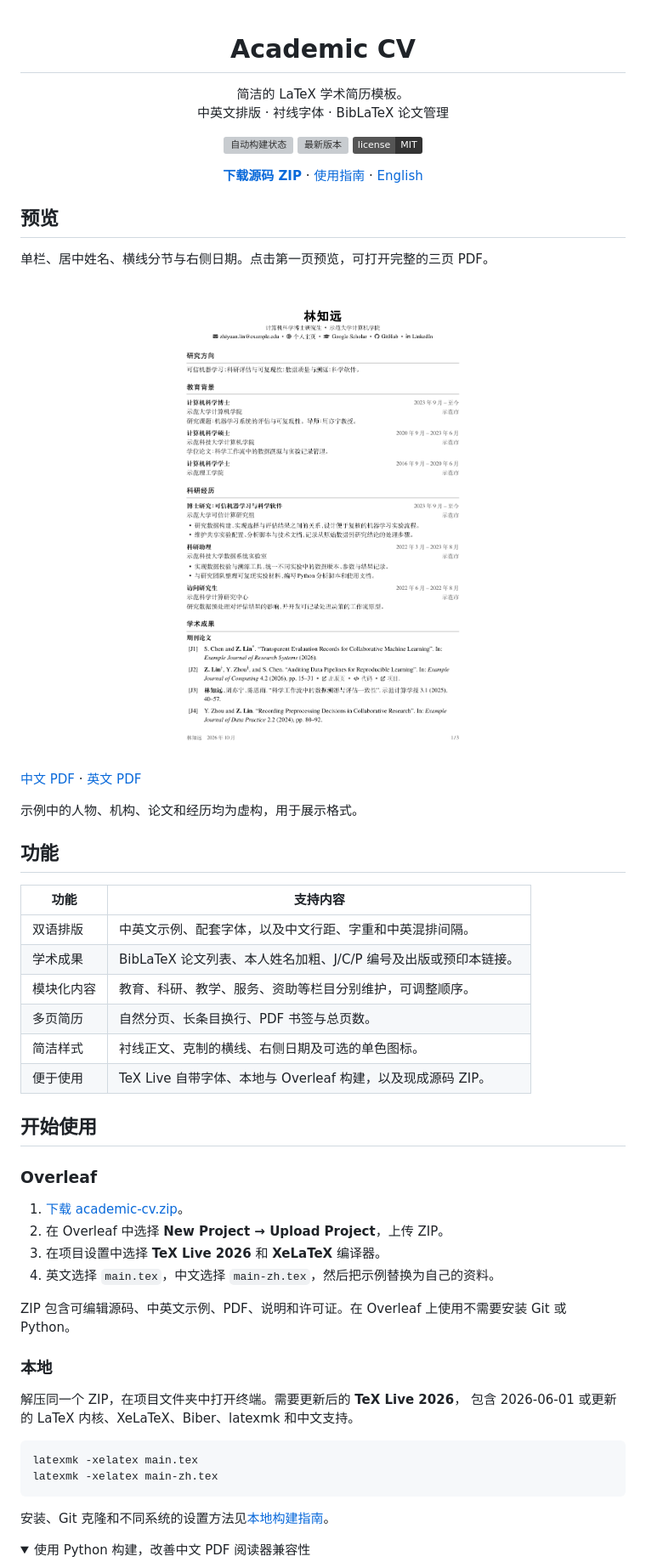
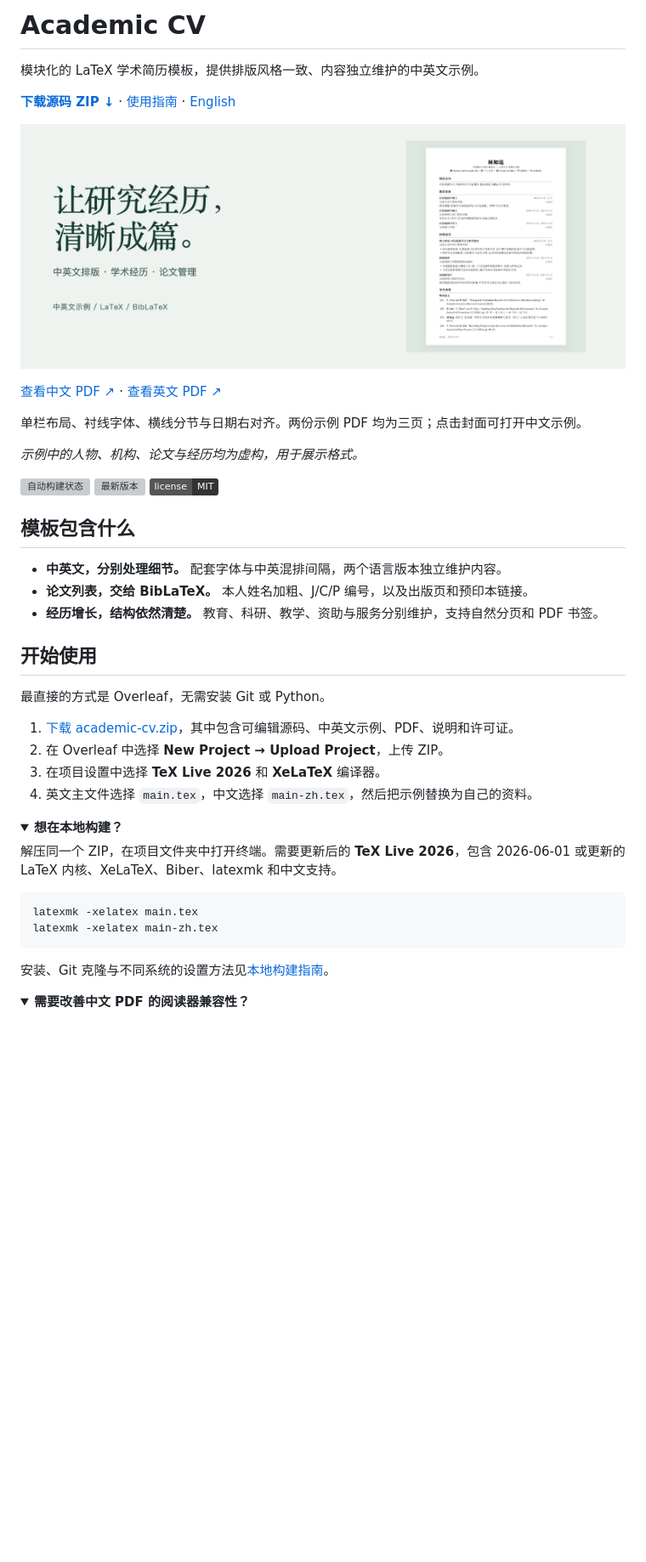
Before and after one commit to DELONG-L/Academic-CV, a Markdown page: README.zh-CN.md, the part around one of its changes. Shown at 85% size. Rendered like a GitHub page; pictures changed too: docs/previews/readme-cover-zh.png (added); folded sections open; badges without logos; blank space fills up the shorter version; grey boxes are pictures that could not be loaded.

````diff
--- a/README.zh-CN.md
+++ b/README.zh-CN.md
@@ -1,8 +1,16 @@
-<div align="center">
+# Academic CV
 
-<h1>Academic CV</h1>
+模块化的 LaTeX 学术简历模板，提供排版风格一致、内容独立维护的中英文示例。
 
-<p>简洁的 LaTeX 学术简历模板。<br>中英文排版 · 衬线字体 · BibLaTeX 论文管理</p>
+**[下载源码 ZIP ↓](https://github.com/DELONG-L/Academic-CV/releases/latest/download/academic-cv.zip)** · [使用指南](docs/guide.zh-CN.md) · [English](README.md)
+
+<a href="dist/cv-zh.pdf"><img src="docs/previews/readme-cover-zh.png" alt="Academic CV：让研究经历，清晰成篇。图中为中文 LaTeX 学术简历的真实第一页样张。" width="1680"></a>
+
+[查看中文 PDF ↗](dist/cv-zh.pdf) · [查看英文 PDF ↗](dist/cv.pdf)
+
+单栏布局、衬线字体、横线分节与日期右对齐。两份示例 PDF 均为三页；点击封面可打开中文示例。
+
+*示例中的人物、机构、论文与经历均为虚构，用于展示格式。*
 
 <p>
   <a href="https://github.com/DELONG-L/Academic-CV/actions/workflows/build.yml"><img src="https://github.com/DELONG-L/Academic-CV/actions/workflows/build.yml/badge.svg?branch=main" alt="自动构建状态"></a>
@@ -10,58 +18,35 @@
   <a href="LICENSE"><img src="https://img.shields.io/badge/license-MIT-333333" alt="MIT 许可"></a>
 </p>
 
-<p>
-  <a href="https://github.com/DELONG-L/Academic-CV/releases/latest/download/academic-cv.zip"><strong>下载源码 ZIP</strong></a>
-  · <a href="docs/guide.zh-CN.md">使用指南</a>
-  · <a href="README.md">English</a>
-</p>
+## 模板包含什么
 
-</div>
-
-## 预览
-
-单栏、居中姓名、横线分节与右侧日期。点击第一页预览，可打开完整的三页 PDF。
-
-<p align="center"><a href="dist/cv-zh.pdf"><img src="docs/previews/cv-zh.png" alt="简体中文学术 CV 第一页" width="560"></a></p>
-
-[中文 PDF](dist/cv-zh.pdf) · [英文 PDF](dist/cv.pdf)
-
-示例中的人物、机构、论文和经历均为虚构，用于展示格式。
-
-## 功能
-
-| 功能 | 支持内容 |
-|---|---|
-| 双语排版 | 中英文示例、配套字体，以及中文行距、字重和中英混排间隔。 |
-| 学术成果 | BibLaTeX 论文列表、本人姓名加粗、J/C/P 编号及出版或预印本链接。 |
-| 模块化内容 | 教育、科研、教学、服务、资助等栏目分别维护，可调整顺序。 |
-| 多页简历 | 自然分页、长条目换行、PDF 书签与总页数。 |
-| 简洁样式 | 衬线正文、克制的横线、右侧日期及可选的单色图标。 |
-| 便于使用 | TeX Live 自带字体、本地与 Overleaf 构建，以及现成源码 ZIP。 |
+- **中英文，分别处理细节。** 配套字体与中英混排间隔，两个语言版本独立维护内容。
+- **论文列表，交给 BibLaTeX。** 本人姓名加粗、J/C/P 编号，以及出版页和预印本链接。
+- **经历增长，结构依然清楚。** 教育、科研、教学、资助与服务分别维护，支持自然分页和 PDF 书签。
 
 ## 开始使用
 
-### Overleaf
+最直接的方式是 Overleaf，无需安装 Git 或 Python。
 
-1. [下载 academic-cv.zip](https://github.com/DELONG-L/Academic-CV/releases/latest/download/academic-cv.zip)。
+1. [下载 academic-cv.zip](https://github.com/DELONG-L/Academic-CV/releases/latest/download/academic-cv.zip)，其中包含可编辑源码、中英文示例、PDF、说明和许可证。
 2. 在 Overleaf 中选择 **New Project → Upload Project**，上传 ZIP。
 3. 在项目设置中选择 **TeX Live 2026** 和 **XeLaTeX** 编译器。
-4. 英文选择 `main.tex`，中文选择 `main-zh.tex`，然后把示例替换为自己的资料。
+4. 英文主文件选择 `main.tex`，中文选择 `main-zh.tex`，然后把示例替换为自己的资料。
 
-ZIP 包含可编辑源码、中英文示例、PDF、说明和许可证。在 Overleaf 上使用不需要安装 Git 或 Python。
+<details>
+<summary><strong>想在本地构建？</strong></summary>
 
-### 本地
-
-解压同一个 ZIP，在项目文件夹中打开终端。需要更新后的 **TeX Live 2026**，
-包含 2026-06-01 或更新的 LaTeX 内核、XeLaTeX、Biber、latexmk 和中文支持。
+解压同一个 ZIP，在项目文件夹中打开终端。需要更新后的 **TeX Live 2026**，包含 2026-06-01 或更新的 LaTeX 内核、XeLaTeX、Biber、latexmk 和中文支持。
 
 ```bash
 latexmk -xelatex main.tex
 latexmk -xelatex main-zh.tex
 ```
 
-安装、Git 克隆和不同系统的设置方法见[本地构建指南](docs/guide.zh-CN.md#快速开始)。
+安装、Git 克隆与不同系统的设置方法见[本地构建指南](docs/guide.zh-CN.md#快速开始)。
+
+</details>
 
 <details>
-<summary>使用 Python 构建，改善中文 PDF 阅读器兼容性</summary>
+<summary><strong>需要改善中文 PDF 的阅读器兼容性？</strong></summary>
 
````
Also changed, not shown: other parts of README.zh-CN.md (+10 -27 lines), README.md (+37 -78 lines), docs/previews/readme-cover-en.png (added).
